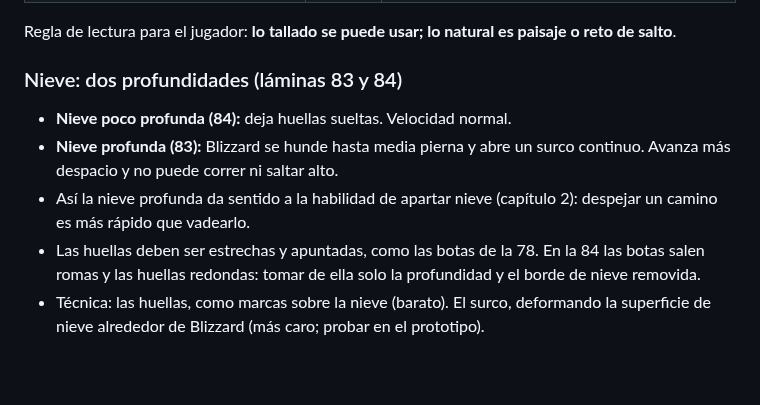
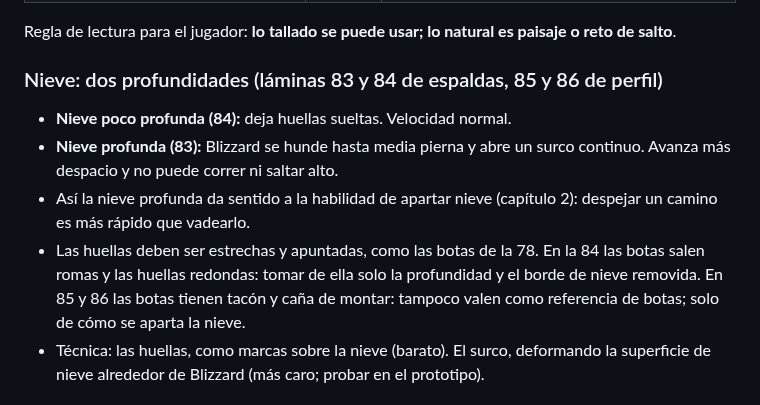
Before and after one commit to polupon-coder/CROSSROADS-INN, a Markdown page: blizzard/DISENO.md, the part around the change. GitHub-like rendering; blank space fills up the shorter version.

Commit message:
BLIZZARD: láminas 85 y 86, nieve de perfil
Co-Authored-By: Claude Opus 5.5 <noreply@anthropic.com>
Claude-Session: https://claude.ai/code/session_01Q42ptAr7EEknEUgk6BZxpJ

```diff
--- a/blizzard/DISENO.md
+++ b/blizzard/DISENO.md
@@ -161,7 +161,7 @@ rombo grabada. Complementan las rocas naturales: lo tallado indica camino o meca
 Regla de lectura para el jugador: **lo tallado se puede usar; lo natural es paisaje
 o reto de salto**.
 
-### Nieve: dos profundidades (láminas 83 y 84)
+### Nieve: dos profundidades (láminas 83 y 84 de espaldas, 85 y 86 de perfil)
 
 - **Nieve poco profunda (84):** deja huellas sueltas. Velocidad normal.
 - **Nieve profunda (83):** Blizzard se hunde hasta media pierna y abre un surco
@@ -170,7 +170,8 @@ o reto de salto**.
   despejar un camino es más rápido que vadearlo.
 - Las huellas deben ser estrechas y apuntadas, como las botas de la 78. En la 84 las
   botas salen romas y las huellas redondas: tomar de ella solo la profundidad y el
-  borde de nieve removida.
+  borde de nieve removida. En 85 y 86 las botas tienen tacón y caña de montar: tampoco
+  valen como referencia de botas; solo de cómo se aparta la nieve.
 - Técnica: las huellas, como marcas sobre la nieve (barato). El surco, deformando la
   superficie de nieve alrededor de Blizzard (más caro; probar en el prototipo).
 
```
